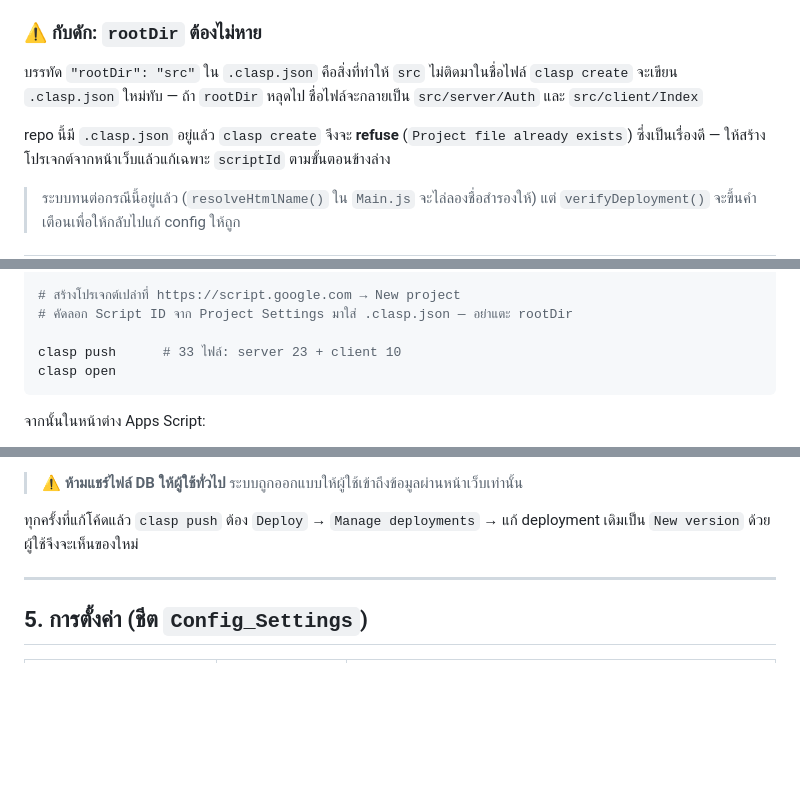
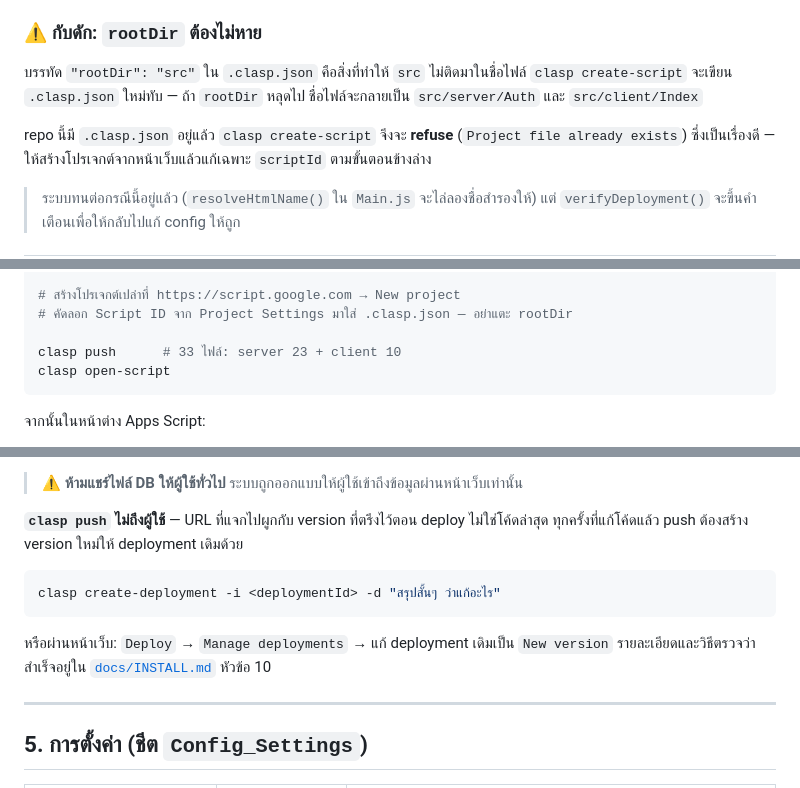
Before and after one commit to kiratisrakaew-a11y/BUYER-ACTIVITY-1, a Markdown page: README.md, 3 parts joined by grey strips. Rendered like a GitHub page; blank space fills up the shorter version.

````diff
--- a/README.md
+++ b/README.md
@@ -75,10 +75,10 @@ clasp จะเอา path มาเป็น *ชื่อไฟล์* ที
 ### ⚠️ กับดัก: `rootDir` ต้องไม่หาย
 
 บรรทัด `"rootDir": "src"` ใน `.clasp.json` คือสิ่งที่ทำให้ `src` ไม่ติดมาในชื่อไฟล์
-`clasp create` จะเขียน `.clasp.json` ใหม่ทับ — ถ้า `rootDir` หลุดไป ชื่อไฟล์จะกลายเป็น
+`clasp create-script` จะเขียน `.clasp.json` ใหม่ทับ — ถ้า `rootDir` หลุดไป ชื่อไฟล์จะกลายเป็น
 `src/server/Auth` และ `src/client/Index`
 
-repo นี้มี `.clasp.json` อยู่แล้ว `clasp create` จึงจะ **refuse** (`Project file already exists`)
+repo นี้มี `.clasp.json` อยู่แล้ว `clasp create-script` จึงจะ **refuse** (`Project file already exists`)
 ซึ่งเป็นเรื่องดี — ให้สร้างโปรเจกต์จากหน้าเว็บแล้วแก้เฉพาะ `scriptId` ตามขั้นตอนข้างล่าง
 
 > ระบบทนต่อกรณีนี้อยู่แล้ว (`resolveHtmlName()` ใน `Main.js` จะไล่ลองชื่อสำรองให้)
@@ -104,7 +104,7 @@ clasp login
 # คัดลอก Script ID จาก Project Settings มาใส่ .clasp.json — อย่าแตะ rootDir
 
 clasp push      # 33 ไฟล์: server 23 + client 10
-clasp open
+clasp open-script
 ```
 
 จากนั้นในหน้าต่าง Apps Script:
@@ -120,8 +120,15 @@ clasp open
 
 > ⚠️ **ห้ามแชร์ไฟล์ DB ให้ผู้ใช้ทั่วไป** ระบบถูกออกแบบให้ผู้ใช้เข้าถึงข้อมูลผ่านหน้าเว็บเท่านั้น
 
-ทุกครั้งที่แก้โค้ดแล้ว `clasp push` ต้อง `Deploy` → `Manage deployments` → แก้ deployment เดิมเป็น
-`New version` ด้วย ผู้ใช้จึงจะเห็นของใหม่
+**`clasp push` ไม่ถึงผู้ใช้** — URL ที่แจกไปผูกกับ version ที่ตรึงไว้ตอน deploy ไม่ใช่โค้ดล่าสุด
+ทุกครั้งที่แก้โค้ดแล้ว push ต้องสร้าง version ใหม่ให้ deployment เดิมด้วย
+
+```bash
+clasp create-deployment -i <deploymentId> -d "สรุปสั้นๆ ว่าแก้อะไร"
+```
+
+หรือผ่านหน้าเว็บ: `Deploy` → `Manage deployments` → แก้ deployment เดิมเป็น `New version`
+รายละเอียดและวิธีตรวจว่าสำเร็จอยู่ใน [`docs/INSTALL.md`](docs/INSTALL.md) หัวข้อ 10
 
 ---
 
````
Also changed, not shown: docs/INSTALL.md (+62 -9 lines).
